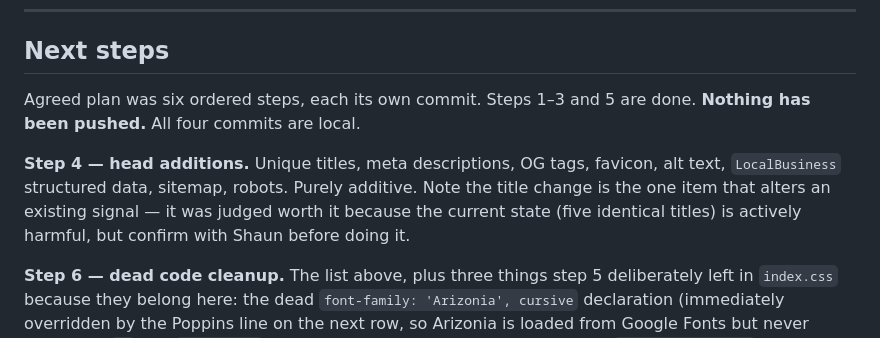
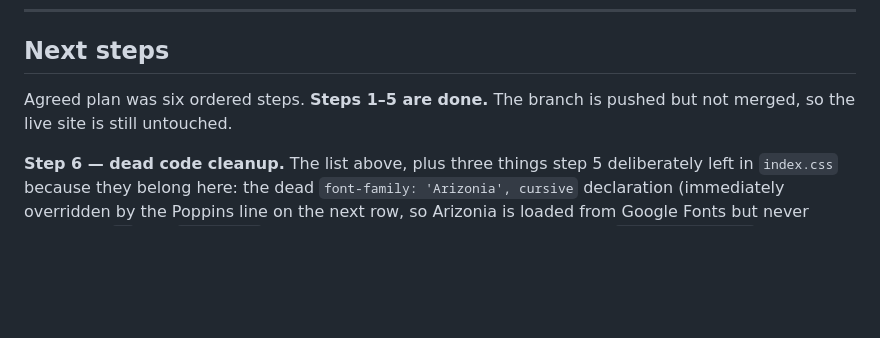
Before and after one commit to sjhdev/plaited-ponies.com, a Markdown page: progress.md, the part around one of its changes. Drawn GitHub-style; blank space fills up the shorter version.

```diff
--- a/progress.md
+++ b/progress.md
@@ -354,14 +400,8 @@ Verified 2026-08-08, because it matters and guessing is expensive:
 
 ## Next steps
 
-Agreed plan was six ordered steps, each its own commit. Steps 1–3 and 5 are
-done. **Nothing has been pushed.** All four commits are local.
-
-**Step 4 — head additions.** Unique titles, meta descriptions, OG tags, favicon,
-alt text, `LocalBusiness` structured data, sitemap, robots. Purely additive.
-Note the title change is the one item that alters an existing signal — it was
-judged worth it because the current state (five identical titles) is actively
-harmful, but confirm with Shaun before doing it.
+Agreed plan was six ordered steps. **Steps 1–5 are done.** The branch is pushed
+but not merged, so the live site is still untouched.
 
 **Step 6 — dead code cleanup.** The list above, plus three things step 5
 deliberately left in `index.css` because they belong here: the dead
```
Also changed, not shown: other parts of progress.md (+46 -0 lines).
